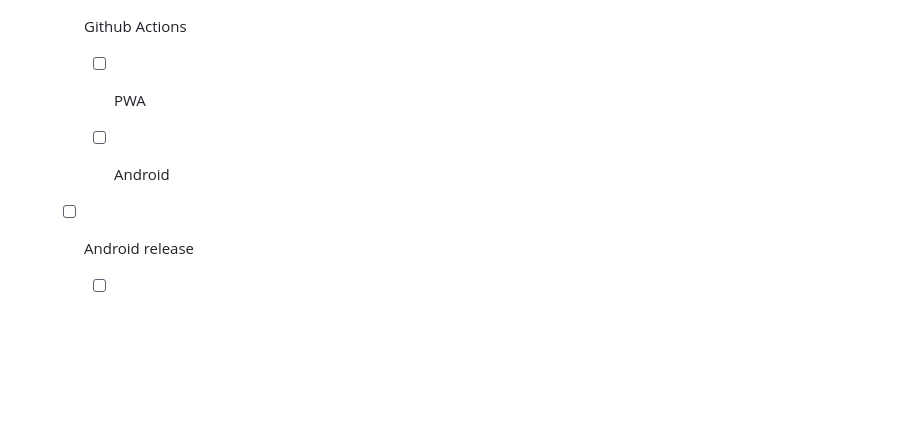
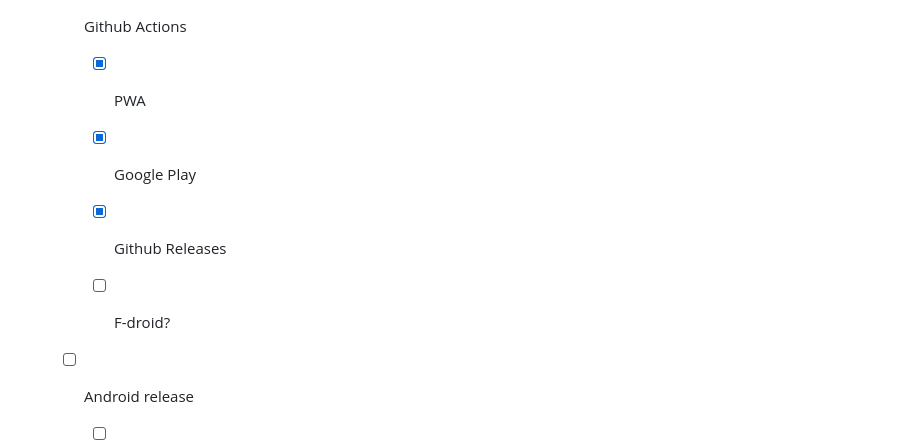
Before and after one commit to felipebueno/stacker_news, a Markdown page: README.md, the part around the change. GitHub-like rendering; blank space fills up the shorter version.

```diff
--- a/README.md
+++ b/README.md
@@ -118,9 +118,13 @@ Not implemented yet.
 
   - [ ] Github Actions
 
-    - [ ] PWA
+    - [x] PWA
 
-    - [ ] Android
+    - [x] Google Play
+
+    - [x] Github Releases
+
+    - [ ] F-droid?
 
   - [ ] Android release
 
```
